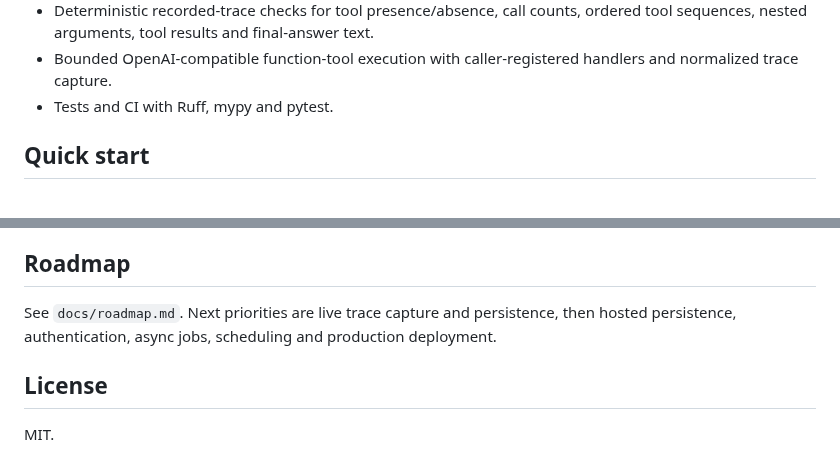
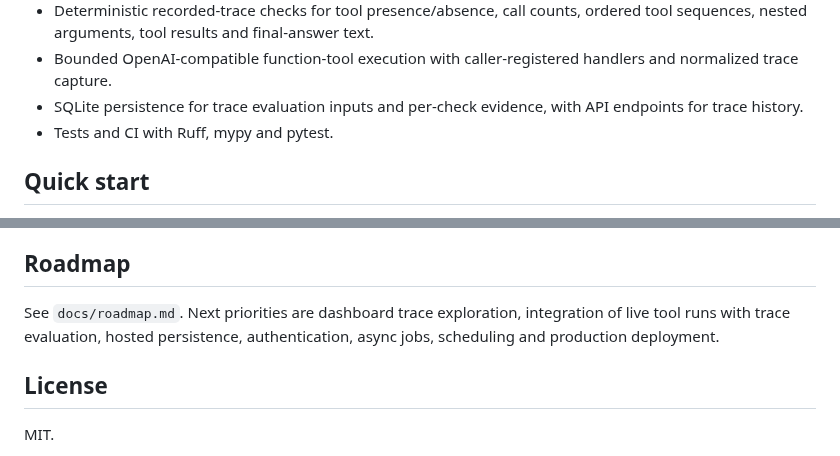
Before and after one commit to Josephy1714/AgentProof-Tester, a Markdown page: README.md, 2 parts joined by grey strips. GitHub-like rendering.

```diff
--- a/README.md
+++ b/README.md
@@ -21,6 +21,7 @@
 - Responsive charts, run detail inspection, empty states and data-backed KPIs.
 - Deterministic recorded-trace checks for tool presence/absence, call counts, ordered tool sequences, nested arguments, tool results and final-answer text.
 - Bounded OpenAI-compatible function-tool execution with caller-registered handlers and normalized trace capture.
+- SQLite persistence for trace evaluation inputs and per-check evidence, with API endpoints for trace history.
 - Tests and CI with Ruff, mypy and pytest.
 
 ## Quick start
@@ -148,7 +142,7 @@ Keep provider keys in environment variables. Evaluation inputs, traces and outpu
 
 ## Roadmap
 
-See `docs/roadmap.md`. Next priorities are live trace capture and persistence, then hosted persistence, authentication, async jobs, scheduling and production deployment.
+See `docs/roadmap.md`. Next priorities are dashboard trace exploration, integration of live tool runs with trace evaluation, hosted persistence, authentication, async jobs, scheduling and production deployment.
 
 ## License
 
```
Also changed, not shown: other parts of README.md (+16 -23 lines).
